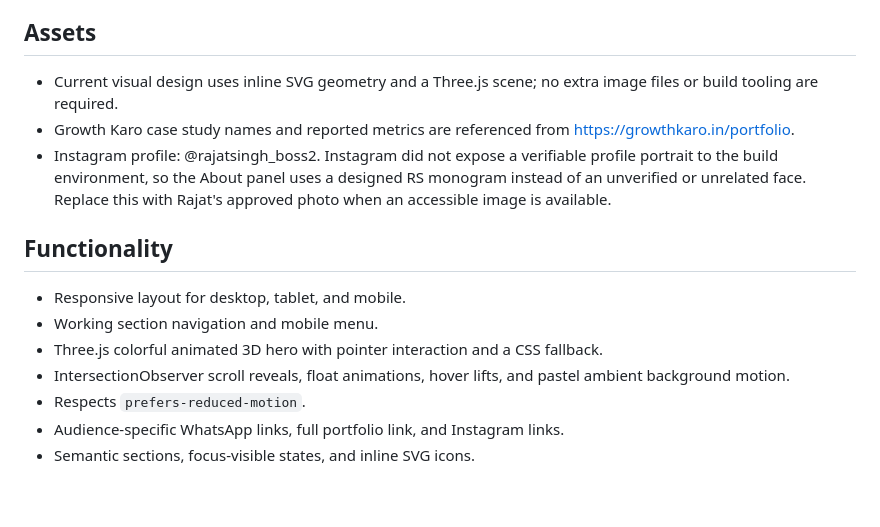
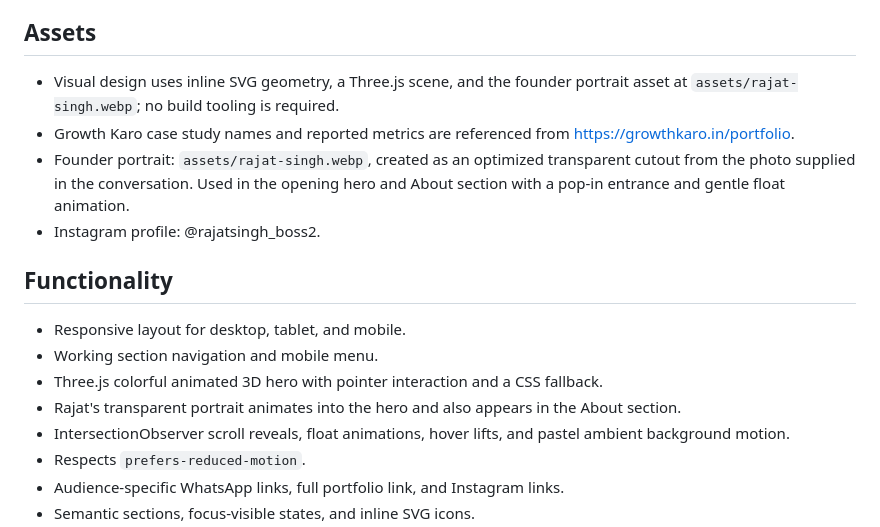
Before and after one commit to Rajatsinghboss/rajatsinghpage, a Markdown page: PROJECT.md, the part around the change. GitHub-like rendering; blank space fills up the shorter version.

Commit message:
Document founder portrait asset

```diff
--- a/PROJECT.md
+++ b/PROJECT.md
@@ -42,14 +42,16 @@ Premium light-theme portfolio with soft white and blue-tinted backgrounds, mint,
 Professional English with a natural Indian-business tone. Make services and next steps specific. Avoid unsupported founder credentials, invented testimonials, or guaranteed performance claims. Case-study figures shown on the source portfolio are marked as website-reported and should be verified before use in paid promotion.
 
 ## Assets
-- Current visual design uses inline SVG geometry and a Three.js scene; no extra image files or build tooling are required.
+- Visual design uses inline SVG geometry, a Three.js scene, and the founder portrait asset at `assets/rajat-singh.webp`; no build tooling is required.
 - Growth Karo case study names and reported metrics are referenced from https://growthkaro.in/portfolio.
-- Instagram profile: @rajatsingh_boss2. Instagram did not expose a verifiable profile portrait to the build environment, so the About panel uses a designed RS monogram instead of an unverified or unrelated face. Replace this with Rajat's approved photo when an accessible image is available.
+- Founder portrait: `assets/rajat-singh.webp`, created as an optimized transparent cutout from the photo supplied in the conversation. Used in the opening hero and About section with a pop-in entrance and gentle float animation.
+- Instagram profile: @rajatsingh_boss2.
 
 ## Functionality
 - Responsive layout for desktop, tablet, and mobile.
 - Working section navigation and mobile menu.
 - Three.js colorful animated 3D hero with pointer interaction and a CSS fallback.
+- Rajat's transparent portrait animates into the hero and also appears in the About section.
 - IntersectionObserver scroll reveals, float animations, hover lifts, and pastel ambient background motion.
 - Respects `prefers-reduced-motion`.
 - Audience-specific WhatsApp links, full portfolio link, and Instagram links.
```
